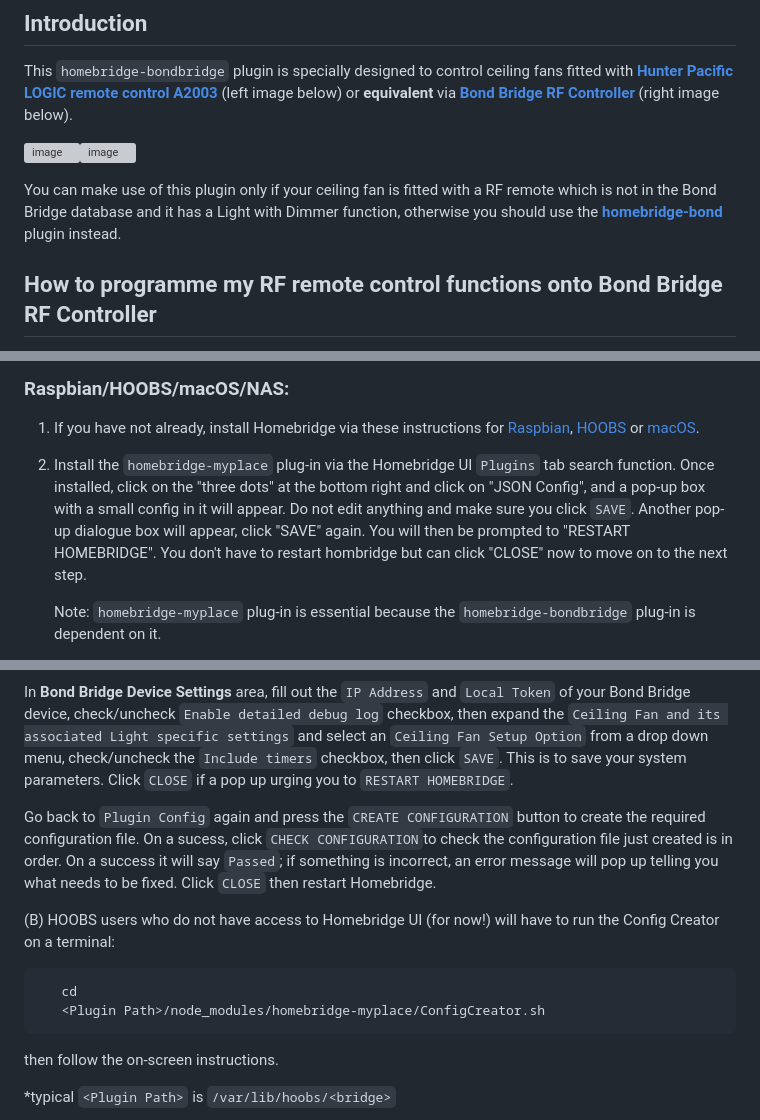
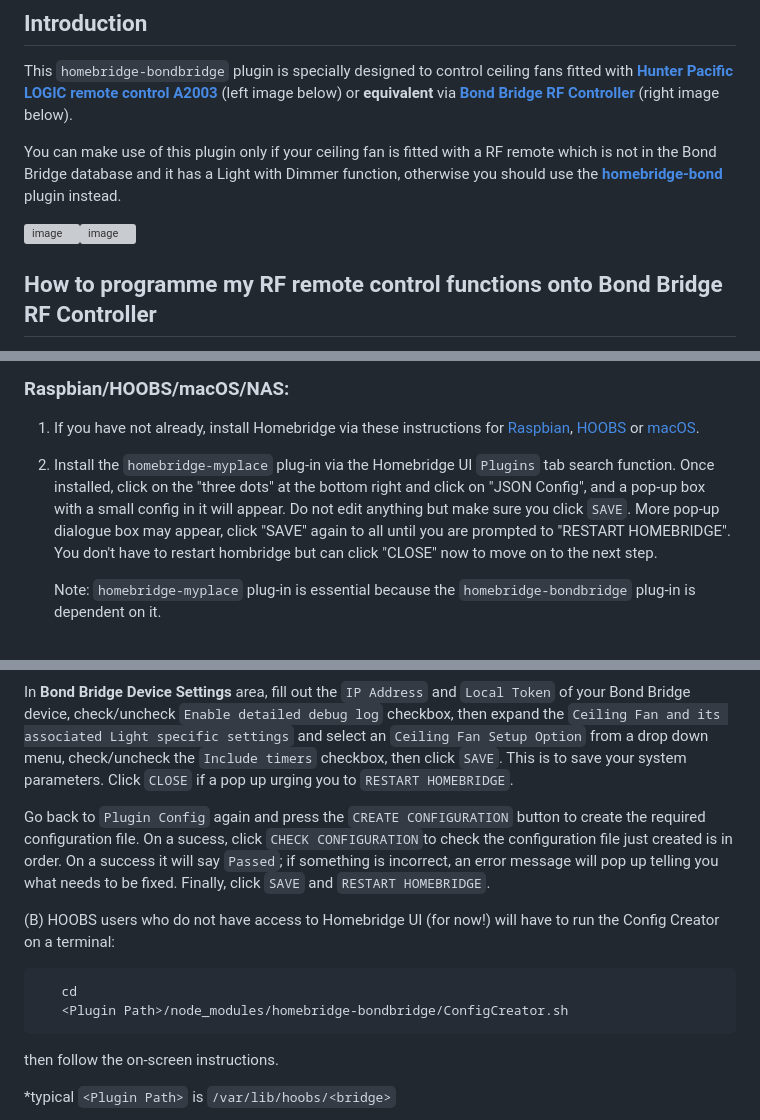
Before and after one commit to uswong/homebridge-bondbridge, a Markdown page: README.md, 3 parts joined by grey strips. Drawn GitHub-style; grey boxes are pictures that could not be loaded.

````diff
--- a/README.md
+++ b/README.md
@@ -5,9 +5,9 @@ For ceiling fans fitted with **Hunter Pacific LOGIC remote control** or **equiva
 
 This `homebridge-bondbridge` plugin is specially designed to control ceiling fans fitted with **[Hunter Pacific LOGIC remote control A2003](https://www.hunterpacificinternational.com/remotes)** (left image below) or **equivalent** via **[Bond Bridge RF Controller](https://bondhome.io/product/bond-bridge/)** (right image below).
 
+You can make use of this plugin only if your ceiling fan is fitted with a RF remote which is not in the Bond Bridge database and it has a Light with Dimmer function, otherwise you should use the **[homebridge-bond](https://github.com/aarons22/homebridge-bond)** plugin instead.
+
 ![image](https://user-images.githubusercontent.com/96530237/224465046-3ee8211e-c92c-4c8f-9119-77256fd9e0e9.png)![image](https://user-images.githubusercontent.com/96530237/226806633-a846876d-af1b-4b49-8417-a9cc919da790.png)
-
-You can make use of this plugin only if your ceiling fan is fitted with a RF remote which is not in the Bond Bridge database and it has a Light with Dimmer function, otherwise you should use the **[homebridge-bond](https://github.com/aarons22/homebridge-bond)** plugin instead.
 
 ## How to programme my RF remote control functions onto Bond Bridge RF Controller
 To work as intended, the RF remote control functions need to be programmed onto the Bond Bridge RF Controller as two separate "Celing Fan" devices, one for the Fan and one for the Light:
@@ -26,7 +26,7 @@ This plugin does not use the built-in timers but use custom-built timers within
 ## Installation
 ### Raspbian/HOOBS/macOS/NAS:
 1. If you have not already, install Homebridge via these instructions for [Raspbian](https://github.com/homebridge/homebridge/wiki/Install-Homebridge-on-Raspbian), [HOOBS](https://support.hoobs.org/docs) or [macOS](https://github.com/homebridge/homebridge/wiki/Install-Homebridge-on-macOS).
-2. Install the `homebridge-myplace` plug-in via the Homebridge UI `Plugins` tab search function. Once installed, click on the "three dots" at the bottom right and click on "JSON Config", and a pop-up box with a small config in it will appear. Do not edit anything and make sure you click `SAVE`. Another pop-up dialogue box will appear, click "SAVE" again.  You will then be prompted to "RESTART HOMEBRIDGE".  You don't have to restart hombridge but can click "CLOSE" now to move on to the next step.
+2. Install the `homebridge-myplace` plug-in via the Homebridge UI `Plugins` tab search function. Once installed, click on the "three dots" at the bottom right and click on "JSON Config", and a pop-up box with a small config in it will appear. Do not edit anything but make sure you click `SAVE`. More pop-up dialogue box may appear, click "SAVE" again to all until you are prompted to "RESTART HOMEBRIDGE".  You don't have to restart hombridge but can click "CLOSE" now to move on to the next step.
 
      Note: `homebridge-myplace` plug-in is essential because the `homebridge-bondbridge` plug-in is dependent on it.
 3. Install `homebridge-bondbridge` plug-in via the Homebridge UI `Plugins` tab search function. Once installed, do the same thing as describe in step 2.
@@ -98,12 +102,12 @@ Go to the 'Plugins' tab in Homebridge UI, locate your newly installed `Homebridg
 
 In <B>Bond Bridge Device Settings</B> area, fill out the `IP Address` and `Local Token` of your Bond Bridge device, check/uncheck `Enable detailed debug log` checkbox, then expand the `Ceiling Fan and its associated Light specific settings` and select an `Ceiling Fan Setup Option` from a drop down menu, check/uncheck the `Include timers` checkbox, then click `SAVE`. This is to save your system parameters. Click `CLOSE` if a pop up urging you to `RESTART HOMEBRIDGE`.
 
-   Go back to `Plugin Config` again and press the `CREATE CONFIGURATION` button to create the required configuration file.  On a sucess, click `CHECK CONFIGURATION`to check the configuration file just created is in order. On a success it will say `Passed`; if something is incorrect, an error message will pop up telling you what needs to be fixed. Click `CLOSE` then restart Homebridge.
+   Go back to `Plugin Config` again and press the `CREATE CONFIGURATION` button to create the required configuration file.  On a sucess, click `CHECK CONFIGURATION`to check the configuration file just created is in order. On a success it will say `Passed`; if something is incorrect, an error message will pop up telling you what needs to be fixed. Finally, click `SAVE` and `RESTART HOMEBRIDGE`.
 
 (B) HOOBS users who do not have access to Homebridge UI (for now!) will have to run the Config Creator on a terminal:
 ```shell
    cd
-   <Plugin Path>/node_modules/homebridge-myplace/ConfigCreator.sh
+   <Plugin Path>/node_modules/homebridge-bondbridge/ConfigCreator.sh
 ```
   then follow the on-screen instructions.
 
````
Also changed, not shown: other parts of README.md (+7 -3 lines).
